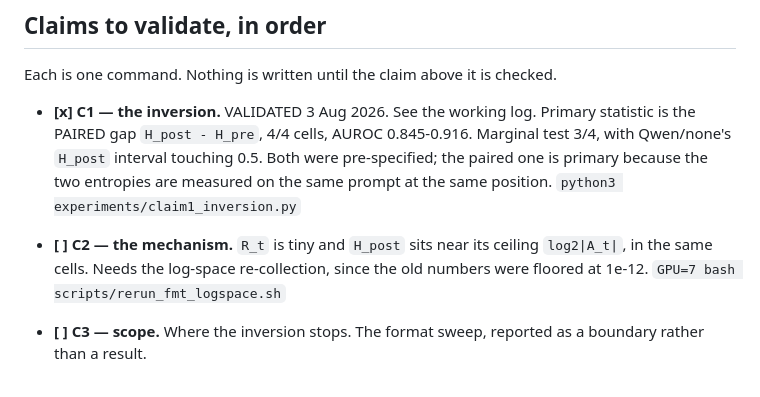
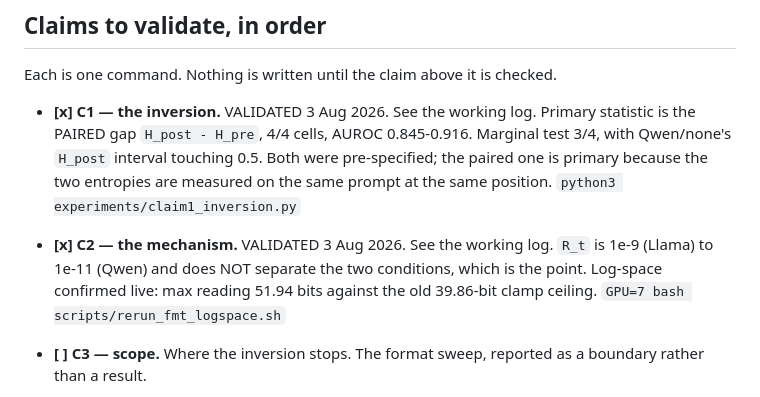
Before and after one commit to MayurGP25/CDA-Abstention-Project, a Markdown page: PAPER_PLAN.md, the part around one of its changes. GitHub-like rendering.

```diff
--- a/PAPER_PLAN.md
+++ b/PAPER_PLAN.md
@@ -79,9 +79,10 @@ Each is one command. Nothing is written until the claim above it is checked.
   entropies are measured on the same prompt at the same position.
   `python3 experiments/claim1_inversion.py`
 
-- **[ ] C2 — the mechanism.** `R_t` is tiny and `H_post` sits near its ceiling
-  `log2|A_t|`, in the same cells. Needs the log-space re-collection, since the
-  old numbers were floored at 1e-12.
+- **[x] C2 — the mechanism.** VALIDATED 3 Aug 2026. See the working log.
+  `R_t` is 1e-9 (Llama) to 1e-11 (Qwen) and does NOT separate the two
+  conditions, which is the point. Log-space confirmed live: max reading 51.94
+  bits against the old 39.86-bit clamp ceiling.
   `GPU=7 bash scripts/rerun_fmt_logspace.sh`
 
 - **[ ] C3 — scope.** Where the inversion stops. The format sweep, reported as
```
Also changed, not shown: other parts of PAPER_PLAN.md (+44 -2 lines).
